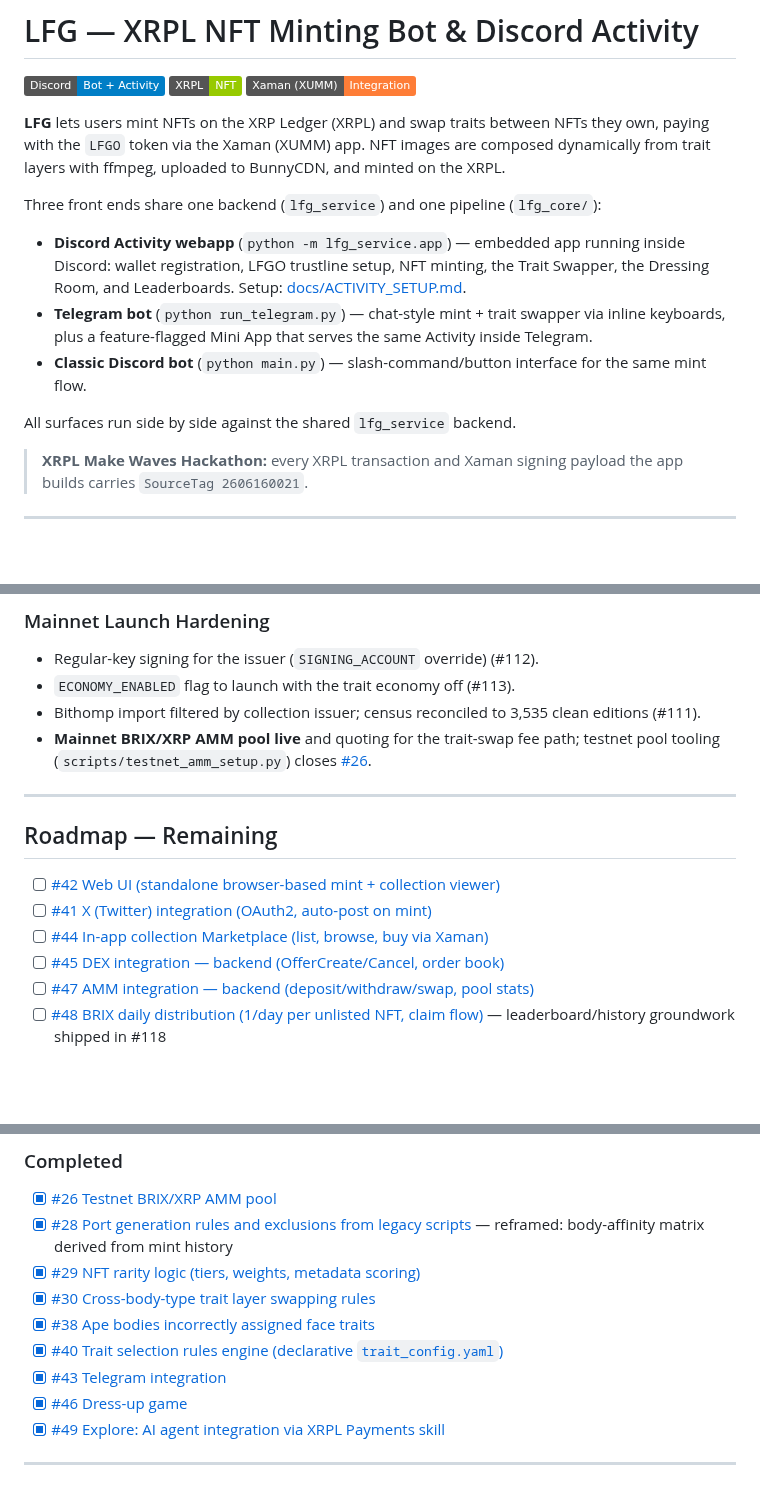
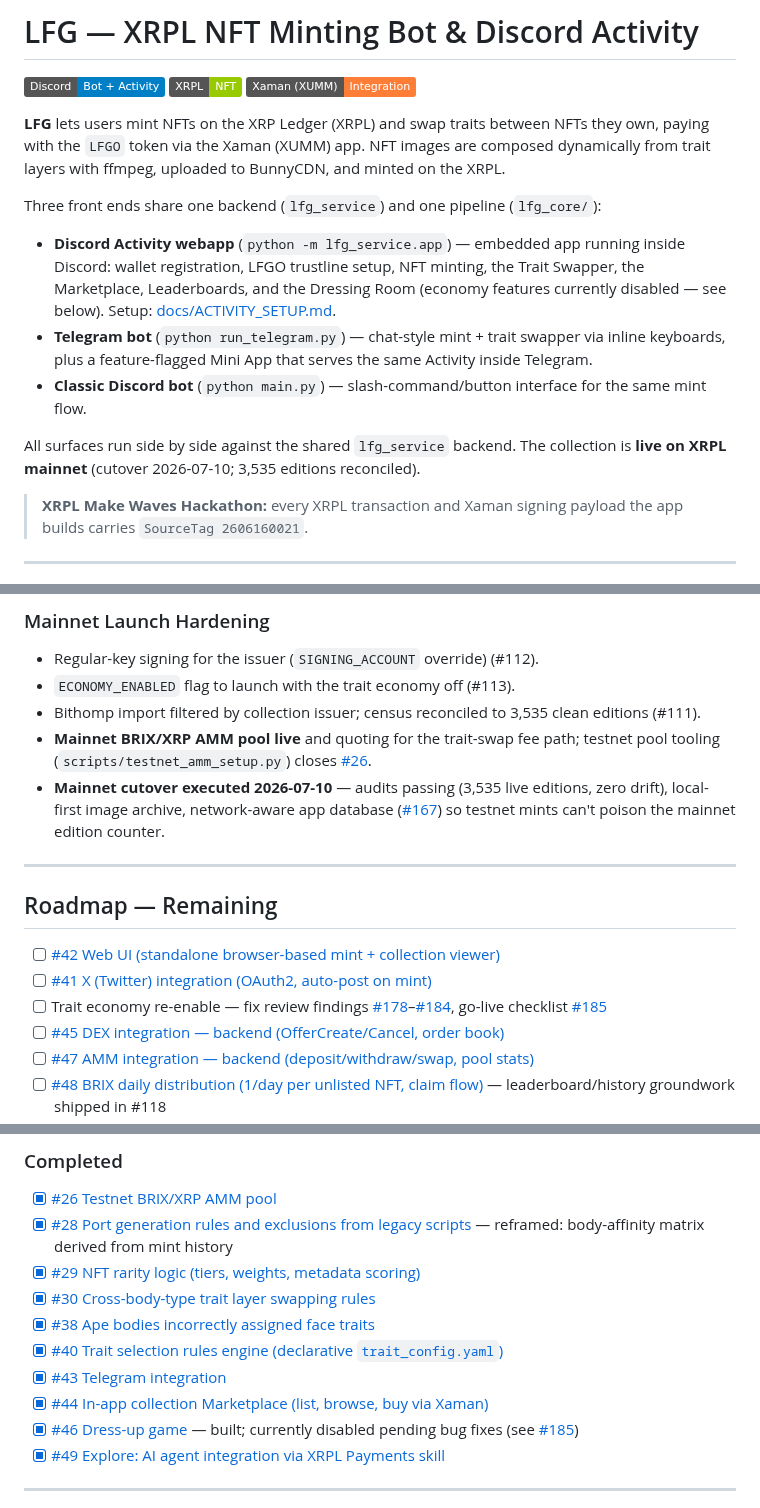
Before and after one commit to Team-Hamsa/LFG, a Markdown page: README.md, 3 parts joined by grey strips. GitHub-like rendering; badges without logos; blank space fills up the shorter version.

```diff
--- a/README.md
+++ b/README.md
@@ -6,11 +6,11 @@
 
 Three front ends share one backend (`lfg_service`) and one pipeline (`lfg_core/`):
 
-- **Discord Activity webapp** (`python -m lfg_service.app`) — embedded app running inside Discord: wallet registration, LFGO trustline setup, NFT minting, the Trait Swapper, the Dressing Room, and Leaderboards. Setup: [docs/ACTIVITY_SETUP.md](docs/ACTIVITY_SETUP.md).
+- **Discord Activity webapp** (`python -m lfg_service.app`) — embedded app running inside Discord: wallet registration, LFGO trustline setup, NFT minting, the Trait Swapper, the Marketplace, Leaderboards, and the Dressing Room (economy features currently disabled — see below). Setup: [docs/ACTIVITY_SETUP.md](docs/ACTIVITY_SETUP.md).
 - **Telegram bot** (`python run_telegram.py`) — chat-style mint + trait swapper via inline keyboards, plus a feature-flagged Mini App that serves the same Activity inside Telegram.
 - **Classic Discord bot** (`python main.py`) — slash-command/button interface for the same mint flow.
 
-All surfaces run side by side against the shared `lfg_service` backend.
+All surfaces run side by side against the shared `lfg_service` backend. The collection is **live on XRPL mainnet** (cutover 2026-07-10; 3,535 editions reconciled).
 
 > **XRPL Make Waves Hackathon:** every XRPL transaction and Xaman signing payload the app builds carries `SourceTag 2606160021`.
 
@@ -108,6 +144,9 @@ Trait legality is no longer an accident of directory layout — a single validat
 - `ECONOMY_ENABLED` flag to launch with the trait economy off (#113).
 - Bithomp import filtered by collection issuer; census reconciled to 3,535 clean editions (#111).
 - **Mainnet BRIX/XRP AMM pool live** and quoting for the trait-swap fee path; testnet pool tooling (`scripts/testnet_amm_setup.py`) closes [#26](../../issues/26).
+- **Mainnet cutover executed 2026-07-10** — audits passing (3,535 live editions,
+  zero drift), local-first image archive, network-aware app database
+  ([#167](../../issues/167)) so testnet mints can't poison the mainnet edition counter.
 
 ---
 
@@ -115,7 +154,7 @@ Trait legality is no longer an accident of directory layout — a single validat
 
 - [ ] [#42 Web UI (standalone browser-based mint + collection viewer)](../../issues/42)
 - [ ] [#41 X (Twitter) integration (OAuth2, auto-post on mint)](../../issues/41)
-- [ ] [#44 In-app collection Marketplace (list, browse, buy via Xaman)](../../issues/44)
+- [ ] Trait economy re-enable — fix review findings [#178](../../issues/178)–[#184](../../issues/184), go-live checklist [#185](../../issues/185)
 - [ ] [#45 DEX integration — backend (OfferCreate/Cancel, order book)](../../issues/45)
 - [ ] [#47 AMM integration — backend (deposit/withdraw/swap, pool stats)](../../issues/47)
 - [ ] [#48 BRIX daily distribution (1/day per unlisted NFT, claim flow)](../../issues/48) — leaderboard/history groundwork shipped in #118
@@ -130,7 +169,8 @@ Trait legality is no longer an accident of directory layout — a single validat
 - [x] [#38 Ape bodies incorrectly assigned face traits](../../issues/38)
 - [x] [#40 Trait selection rules engine (declarative `trait_config.yaml`)](../../issues/40)
 - [x] [#43 Telegram integration](../../issues/43)
-- [x] [#46 Dress-up game](../../issues/46)
+- [x] [#44 In-app collection Marketplace (list, browse, buy via Xaman)](../../issues/44)
+- [x] [#46 Dress-up game](../../issues/46) — built; currently disabled pending bug fixes (see [#185](../../issues/185))
 - [x] [#49 Explore: AI agent integration via XRPL Payments skill](../../issues/49)
 
 ---
```
Also changed, not shown: other parts of README.md (+39 -2 lines).
